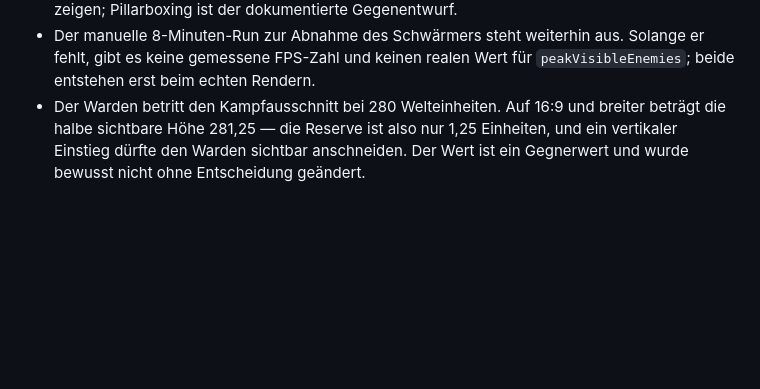
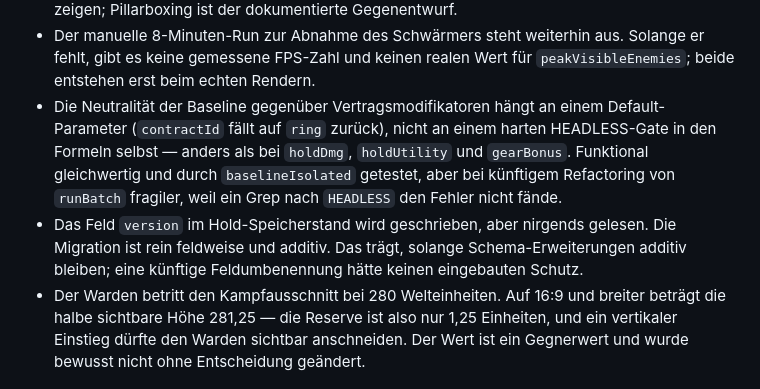
Before and after one commit to driftpine99/EmberHold, a Markdown page: CHANGELOG.md, the part around the change. GitHub-like rendering; blank space fills up the shorter version.

Commit message:
docs: record latent risks from phase 0.5 invariant audit
Read-only-Pruefung der drei in AGENTS.md verbindlichen Invarianten. Alle drei
sind eingehalten:

- Balance-Referenz: holdDmg, holdUtility, gearBonus, gearSeed, gearEquipped und
  vorbereitete Rerolls sind im Headless-Pfad hart abgeschaltet. Die
  Vertragsmodifikatoren bias/hp/speed sind neutral, weil headlessRun auf den
  Vertrag "ring" defaultet, dessen Werte 1 bzw. neutral sind. baselineIsolated
  prueft das in contractFlow, holdExpansion und equipmentFlow.
- Speicherstaende: Migration laeuft feldweise ueber cleanHold() ausgehend von
  freshHold(). Kein removeItem/clear auf dem Save-Key. An drei Sprungstufen
  getestet (v1, v2 und v3 nach v4), jeweils verlustfrei.
- Testabdeckung: keines der sechs Phase-0.5-Systeme ist ungetestet.

Zwei latente Risiken als Known issues festgehalten: die Vertragsneutralitaet
haengt an einem Default-Parameter statt an einem HEADLESS-Gate, und das Feld
version im Speicherstand wird geschrieben, aber nie gelesen.

Kein Spielcode geaendert. npm test: 30/30 gruen, Exitcode 0.

Co-Authored-By: Claude Opus 5 <noreply@anthropic.com>

```diff
--- a/CHANGELOG.md
+++ b/CHANGELOG.md
@@ -144,6 +144,16 @@ Alle bedeutenden Projektänderungen werden in dieser Datei dokumentiert.
 - Der manuelle 8-Minuten-Run zur Abnahme des Schwärmers steht weiterhin aus.
   Solange er fehlt, gibt es keine gemessene FPS-Zahl und keinen realen Wert für
   `peakVisibleEnemies`; beide entstehen erst beim echten Rendern.
+- Die Neutralität der Baseline gegenüber Vertragsmodifikatoren hängt an einem
+  Default-Parameter (`contractId` fällt auf `ring` zurück), nicht an einem
+  harten HEADLESS-Gate in den Formeln selbst — anders als bei `holdDmg`,
+  `holdUtility` und `gearBonus`. Funktional gleichwertig und durch
+  `baselineIsolated` getestet, aber bei künftigem Refactoring von `runBatch`
+  fragiler, weil ein Grep nach `HEADLESS` den Fehler nicht fände.
+- Das Feld `version` im Hold-Speicherstand wird geschrieben, aber nirgends
+  gelesen. Die Migration ist rein feldweise und additiv. Das trägt, solange
+  Schema-Erweiterungen additiv bleiben; eine künftige Feldumbenennung hätte
+  keinen eingebauten Schutz.
 - Der Warden betritt den Kampfausschnitt bei 280 Welteinheiten. Auf 16:9 und
   breiter beträgt die halbe sichtbare Höhe 281,25 — die Reserve ist also nur
   1,25 Einheiten, und ein vertikaler Einstieg dürfte den Warden sichtbar
```
